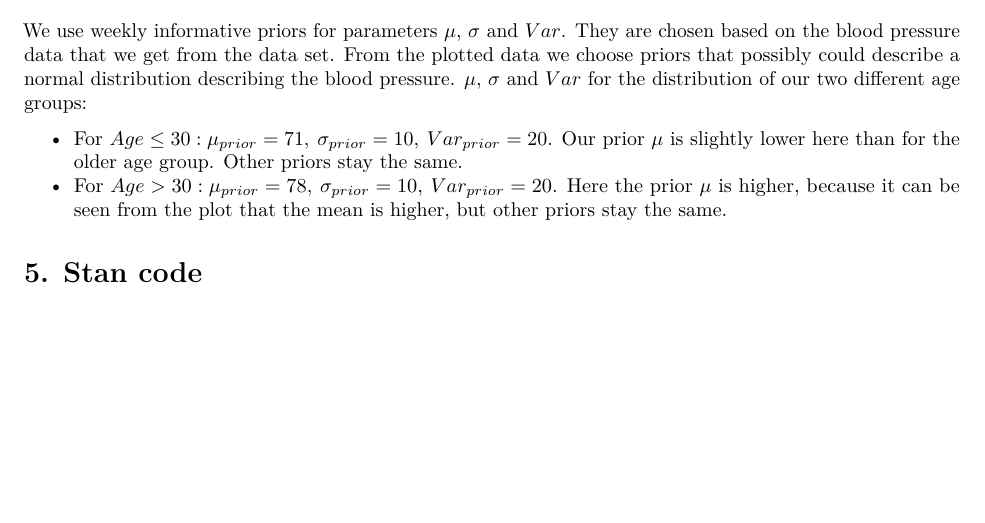
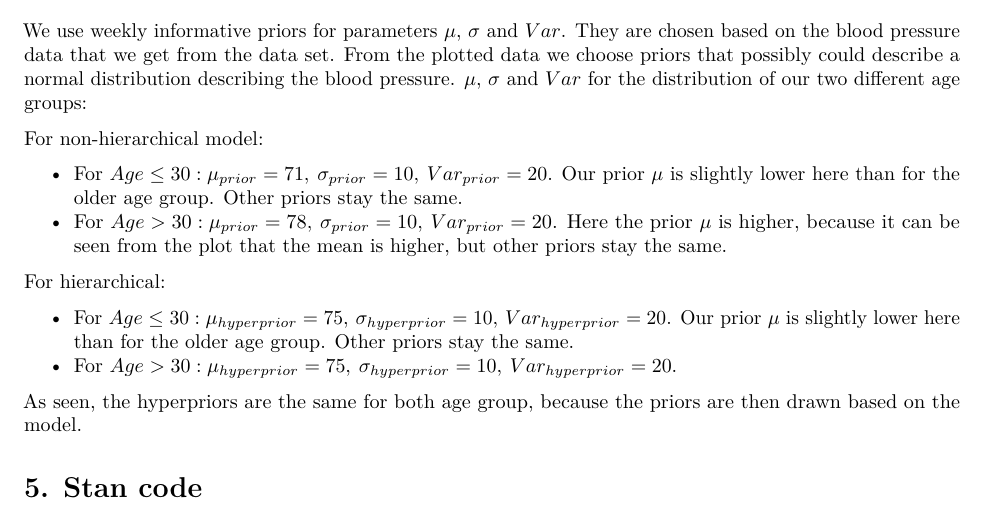
Before and after one commit to christiansegercrantz/BDA-project, an R Markdown document (project.Rmd): part of page 7 of 12, cut so that both start at the same text, the shorter picture padded with empty space. Rendered offline with R 4.5, knitr and Pandoc, then LaTeX, with nearby package versions; some code elsewhere in the file could not run offline.

Commit message:
Update project.Rmd

```diff
--- a/project.Rmd
+++ b/project.Rmd
@@ -119,8 +119,19 @@ Here, $y_{ij}$ consists of the posterior draws, $\mu_j$ is the mean, $\sigma_j$
 
 We use weekly informative priors for parameters $\mu$, $\sigma$ and $Var$. They are chosen based on the blood pressure data that we get from the data set. From the plotted data we choose priors that possibly could describe a normal distribution describing the blood pressure. $\mu$, $\sigma$ and $Var$ for the distribution of our two different age groups:
 
+For non-hierarchical model:
+
 -  For $Age \leq 30: \mu_{prior} = 71,\:\sigma_{prior}=10,\: Var_{prior}=20$. Our prior $\mu$ is slightly lower here than for the older age group. Other priors stay the same.
 -  For $Age > 30: \mu_{prior} = 78,\:\sigma_{prior}=10,\: Var_{prior}=20$. Here the prior $\mu$ is higher, because it can be seen from the plot that the mean is higher, but other priors stay the same.
+
+For hierarchical:
+
+-  For $Age \leq 30: \mu_{hyperprior} = 75,\:\sigma_{hyperprior}=10,\: Var_{hyperprior}=20$. Our prior $\mu$ is slightly lower here than for the older age group. Other priors stay the same.
+-  For $Age > 30: \mu_{hyperprior} = 75,\:\sigma_{hyperprior}=10,\: Var_{hyperprior}=20$.
+
+As seen, the hyperpriors are the same for both age group, because the priors are then drawn based on the model.
+
+
 
 # 5. Stan code
 
```
